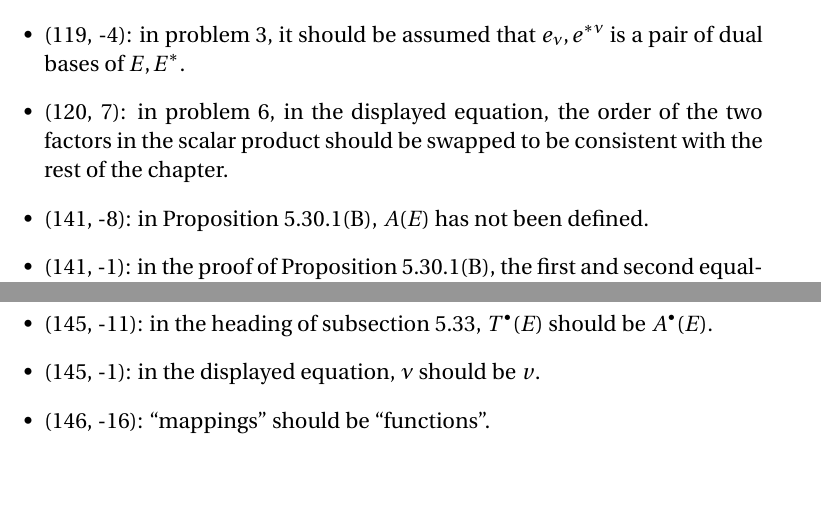
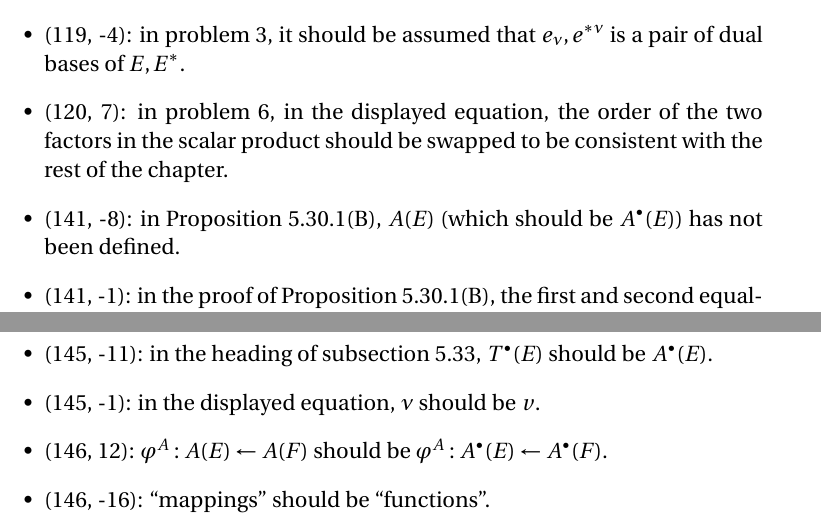
Before and after one commit to blargoner/math-algebra-greub-errata, a LaTeX document (errata.tex): two parts of page 22 of 23, joined at a grey line, cut so that both start at the same text, the shorter picture padded with empty space. Compiled offline with pdfLaTeX.

Commit message:
update volume 2, chapter 5

```diff
--- a/errata.tex
+++ b/errata.tex
@@ -466,7 +466,7 @@ Also, in the hint, the order of the two factors in the scalar product should be
 \item (119, 8): in the proof of Proposition~5.14.2, it should be assumed that \(v\in\bigeprod^p E\).
 \item (119, -4): in problem~3, it should be assumed that \(e_{\nu},e^{*\nu}\) is a pair of dual bases of \(E,E^*\).
 \item (120, 7): in problem~6, in the displayed equation, the order of the two factors in the scalar product should be swapped to be consistent with the rest of the chapter.
-\item (141, -8): in Proposition~5.30.1(B), \(A(E)\)~has not been defined.
+\item (141, -8): in Proposition~5.30.1(B), \(A(E)\) (which should be~\(A^{\bullet}(E)\)) has not been defined.
 \item (141, -1): in the proof of Proposition~5.30.1(B), the first and second equalities in the first displayed equation should be swapped.
 \item (142, 13): in the displayed equation, it should be noted that \(\Phi\in A^p(E)\).
 \item (142, -1): in the displayed equation, it should be noted that \(\Phi\in A^p(E)\) and \(\Psi\in A^q(E)\), and in the third equality, \(\theta^T(\varphi)\cdot\Psi\) should be \(\theta^T(\varphi)\Phi\cdot\Psi\).
@@ -477,6 +477,7 @@ The missing factor of~\(1/p\) introduces errors throughout the subsection.
 \item (145, 4): in the displayed equation, \(i(h)\)~should be~\(i_A(h)\).
 \item (145, -11): in the heading of subsection~5.33, \(T^{\bullet}(E)\)~should be~\(A^{\bullet}(E)\).
 \item (145, -1): in the displayed equation, \(\nu\)~should be~\(v\).
+\item (146, 12): \(\varphi^A:A(E)\from A(F)\) should be \(\varphi^A:A^{\bullet}(E)\from A^{\bullet}(F)\).
 \item (146, -16): ``mappings'' should be ``functions''.
 \item (146, -8): in the displayed equation, \(A^p(E)\)~should be~\(T^p(E)\) and \(A_p(E)\)~should be~\(T_p(E)\).
 \item (147, 9): the proof should be
```
Also changed, not shown: errata.pdf.
